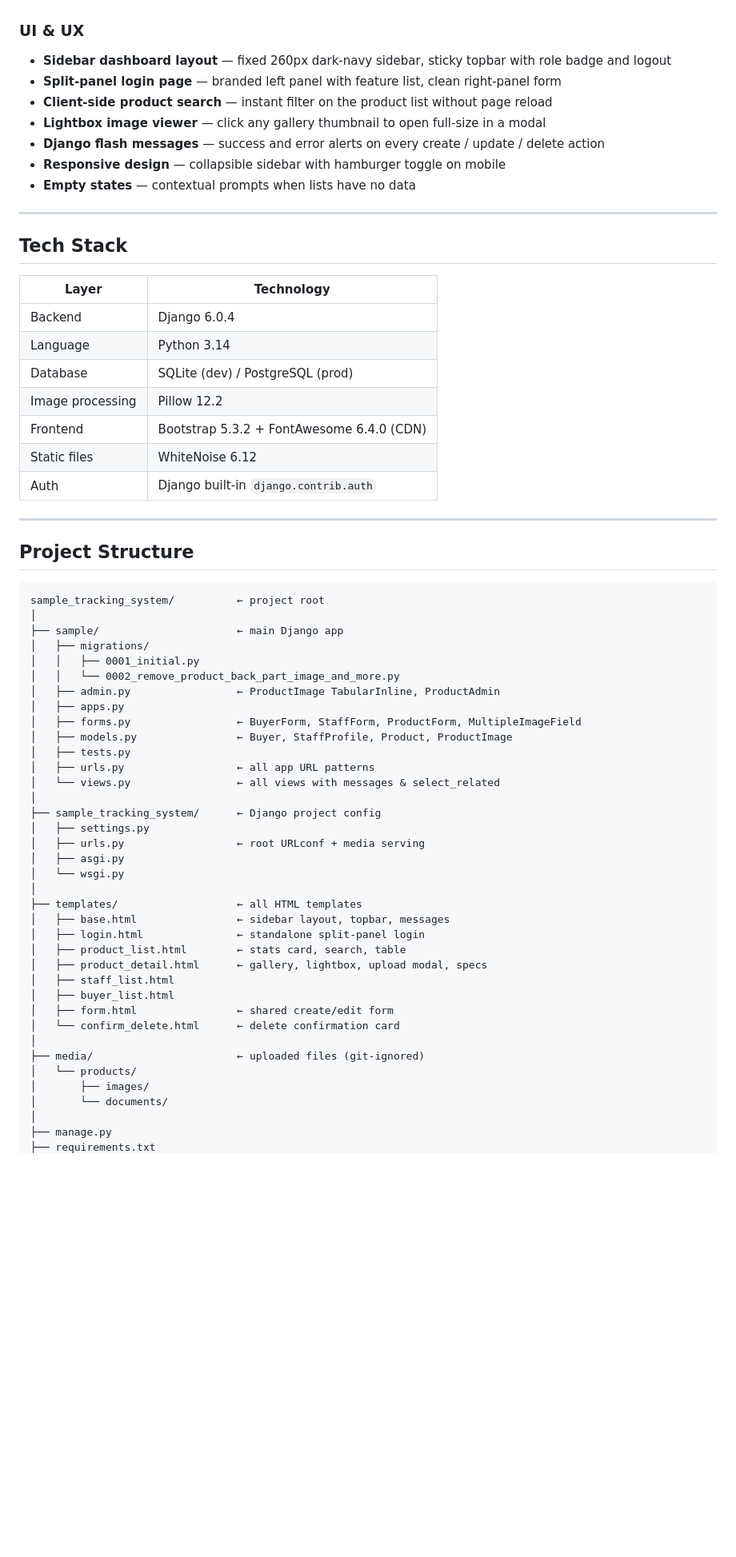
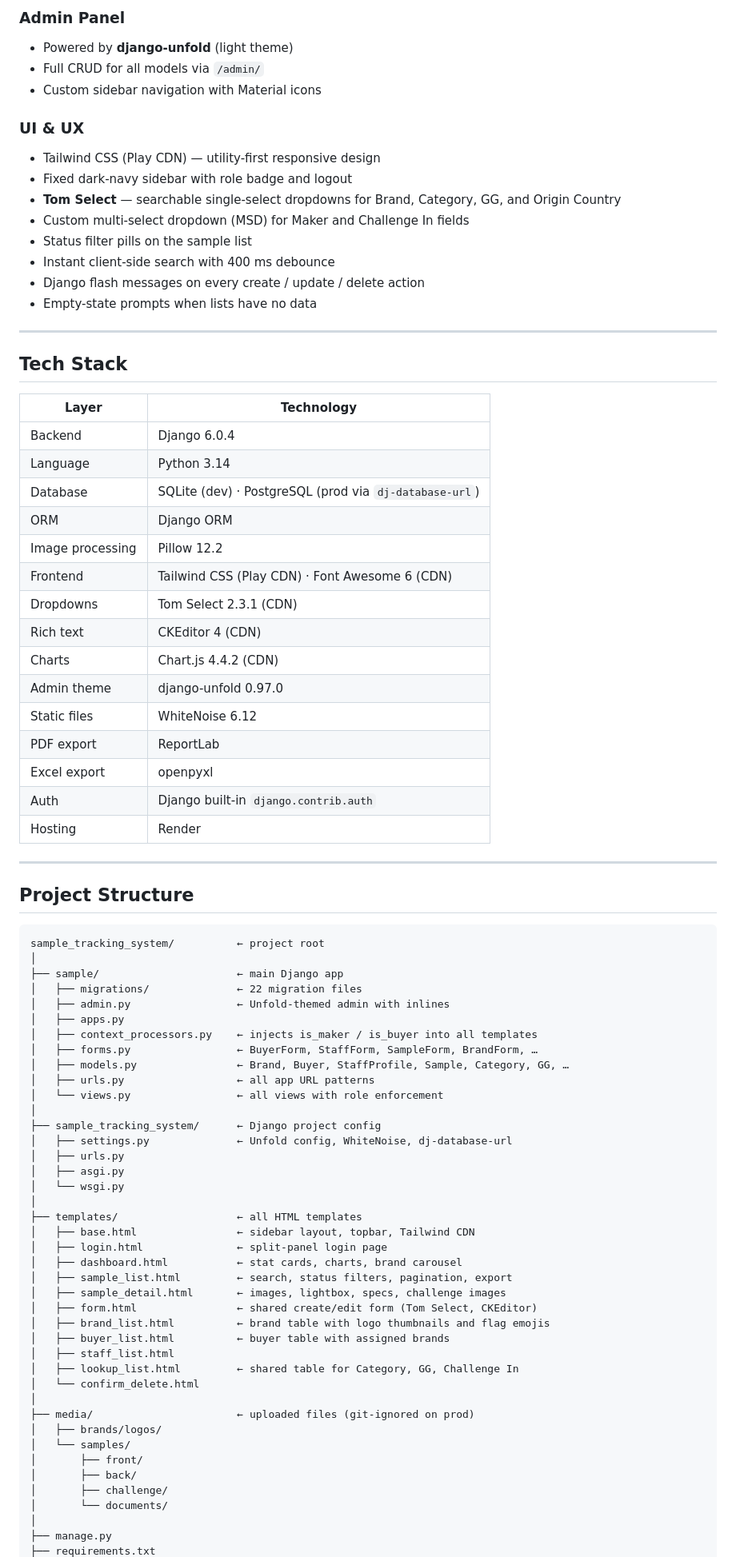
Before and after one commit to jahidshawon19/trecelo, a Markdown page: README.md, the part around one of its changes. Shown at 80% size. Rendered like a GitHub page; blank space fills up the shorter version.

```diff
--- a/README.md
+++ b/README.md
@@ -40,26 +69,39 @@ A full-featured, role-based web application built with **Django 6** for managing
+### Admin Panel
+- Powered by **django-unfold** (light theme)
+- Full CRUD for all models via `/admin/`
+- Custom sidebar navigation with Material icons
 
 ### UI & UX
-- **Sidebar dashboard layout** — fixed 260px dark-navy sidebar, sticky topbar with role badge and logout
-- **Split-panel login page** — branded left panel with feature list, clean right-panel form
-- **Client-side product search** — instant filter on the product list without page reload
-- **Lightbox image viewer** — click any gallery thumbnail to open full-size in a modal
-- **Django flash messages** — success and error alerts on every create / update / delete action
-- **Responsive design** — collapsible sidebar with hamburger toggle on mobile
-- **Empty states** — contextual prompts when lists have no data
+- Tailwind CSS (Play CDN) — utility-first responsive design
+- Fixed dark-navy sidebar with role badge and logout
+- **Tom Select** — searchable single-select dropdowns for Brand, Category, GG, and Origin Country
+- Custom multi-select dropdown (MSD) for Maker and Challenge In fields
+- Status filter pills on the sample list
+- Instant client-side search with 400 ms debounce
+- Django flash messages on every create / update / delete action
+- Empty-state prompts when lists have no data
 
 ---
 
 ## Tech Stack
 
 | Layer | Technology |
-|---|---|
+|-------|-----------|
 | Backend | Django 6.0.4 |
 | Language | Python 3.14 |
-| Database | SQLite (dev) / PostgreSQL (prod) |
+| Database | SQLite (dev) · PostgreSQL (prod via `dj-database-url`) |
+| ORM | Django ORM |
 | Image processing | Pillow 12.2 |
-| Frontend | Bootstrap 5.3.2 + FontAwesome 6.4.0 (CDN) |
+| Frontend | Tailwind CSS (Play CDN) · Font Awesome 6 (CDN) |
+| Dropdowns | Tom Select 2.3.1 (CDN) |
+| Rich text | CKEditor 4 (CDN) |
+| Charts | Chart.js 4.4.2 (CDN) |
+| Admin theme | django-unfold 0.97.0 |
 | Static files | WhiteNoise 6.12 |
+| PDF export | ReportLab |
+| Excel export | openpyxl |
 | Auth | Django built-in `django.contrib.auth` |
+| Hosting | Render |
 
 ---
 
@@ -69,36 +111,40 @@ A full-featured, role-based web application built with **Django 6** for managing
 sample_tracking_system/          ← project root
 │
 ├── sample/                      ← main Django app
-│   ├── migrations/
-│   │   ├── 0001_initial.py
-│   │   └── 0002_remove_product_back_part_image_and_more.py
-│   ├── admin.py                 ← ProductImage TabularInline, ProductAdmin
+│   ├── migrations/              ← 22 migration files
+│   ├── admin.py                 ← Unfold-themed admin with inlines
 │   ├── apps.py
-│   ├── forms.py                 ← BuyerForm, StaffForm, ProductForm, MultipleImageField
-│   ├── models.py                ← Buyer, StaffProfile, Product, ProductImage
-│   ├── tests.py
+│   ├── context_processors.py    ← injects is_maker / is_buyer into all templates
+│   ├── forms.py                 ← BuyerForm, StaffForm, SampleForm, BrandForm, …
+│   ├── models.py                ← Brand, Buyer, StaffProfile, Sample, Category, GG, …
 │   ├── urls.py                  ← all app URL patterns
-│   └── views.py                 ← all views with messages & select_related
+│   └── views.py                 ← all views with role enforcement
 │
 ├── sample_tracking_system/      ← Django project config
-│   ├── settings.py
-│   ├── urls.py                  ← root URLconf + media serving
+│   ├── settings.py              ← Unfold config, WhiteNoise, dj-database-url
+│   ├── urls.py
 │   ├── asgi.py
 │   └── wsgi.py
 │
 ├── templates/                   ← all HTML templates
-│   ├── base.html                ← sidebar layout, topbar, messages
-│   ├── login.html               ← standalone split-panel login
-│   ├── product_list.html        ← stats card, search, table
-│   ├── product_detail.html      ← gallery, lightbox, upload modal, specs
+│   ├── base.html                ← sidebar layout, topbar, Tailwind CDN
+│   ├── login.html               ← split-panel login page
+│   ├── dashboard.html           ← stat cards, charts, brand carousel
+│   ├── sample_list.html         ← search, status filters, pagination, export
+│   ├── sample_detail.html       ← images, lightbox, specs, challenge images
+│   ├── form.html                ← shared create/edit form (Tom Select, CKEditor)
+│   ├── brand_list.html          ← brand table with logo thumbnails and flag emojis
+│   ├── buyer_list.html          ← buyer table with assigned brands
 │   ├── staff_list.html
-│   ├── buyer_list.html
-│   ├── form.html                ← shared create/edit form
-│   └── confirm_delete.html      ← delete confirmation card
+│   ├── lookup_list.html         ← shared table for Category, GG, Challenge In
+│   └── confirm_delete.html
 │
-├── media/                       ← uploaded files (git-ignored)
-│   └── products/
-│       ├── images/
+├── media/                       ← uploaded files (git-ignored on prod)
+│   ├── brands/logos/
+│   └── samples/
+│       ├── front/
+│       ├── back/
+│       ├── challenge/
 │       └── documents/
 │
 ├── manage.py
```
Also changed, not shown: other parts of README.md (+161 -155 lines).
